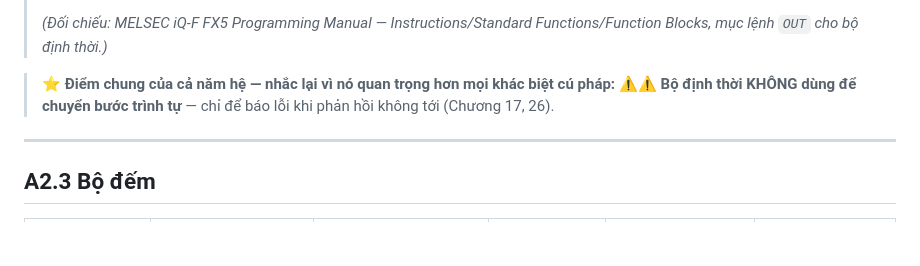
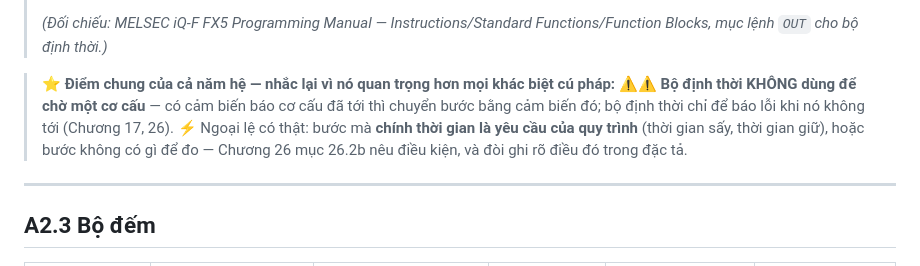
Before and after one commit to songloi0730/PLC-Book, a Markdown page: docs/pl_a2_doi_chieu_lenh_va_cung_doan_logic.md, the part around the change. Drawn GitHub-style; blank space fills up the shorter version.

Commit message:
noi dung: dot 65 (phan 1) — A2.2, B: bo dinh thoi khong dung de CHO CO CAU; ngoai le thoi gian quy trinh khop Ch.26 muc 26.2b
Co-Authored-By: Claude Opus 5.5 <noreply@anthropic.com>

```diff
--- a/docs/pl_a2_doi_chieu_lenh_va_cung_doan_logic.md
+++ b/docs/pl_a2_doi_chieu_lenh_va_cung_doan_logic.md
@@ -78,8 +78,10 @@ Trước khi vào bảng, cần phân biệt ba loại quan hệ:
 > mục lệnh `OUT` cho bộ định thời.)*
 
 > ⭐ **Điểm chung của cả năm hệ — nhắc lại vì nó quan trọng hơn mọi khác biệt cú pháp:**
-> ⚠⚠ **Bộ định thời KHÔNG dùng để chuyển bước trình tự** — chỉ để báo lỗi khi phản hồi không tới
-> (Chương 17, 26).
+> ⚠⚠ **Bộ định thời KHÔNG dùng để chờ một cơ cấu** — có cảm biến báo cơ cấu đã tới thì chuyển bước bằng
+> cảm biến đó; bộ định thời chỉ để báo lỗi khi nó không tới (Chương 17, 26). ⚡ Ngoại lệ có thật: bước mà
+> **chính thời gian là yêu cầu của quy trình** (thời gian sấy, thời gian giữ), hoặc bước không có gì để đo
+> — Chương 26 mục 26.2b nêu điều kiện, và đòi ghi rõ điều đó trong đặc tả.
 
 ---
 
```
Also changed, not shown: docs/pl_b_tra_nhanh_lenh_iec.md (+4 -2 lines).
